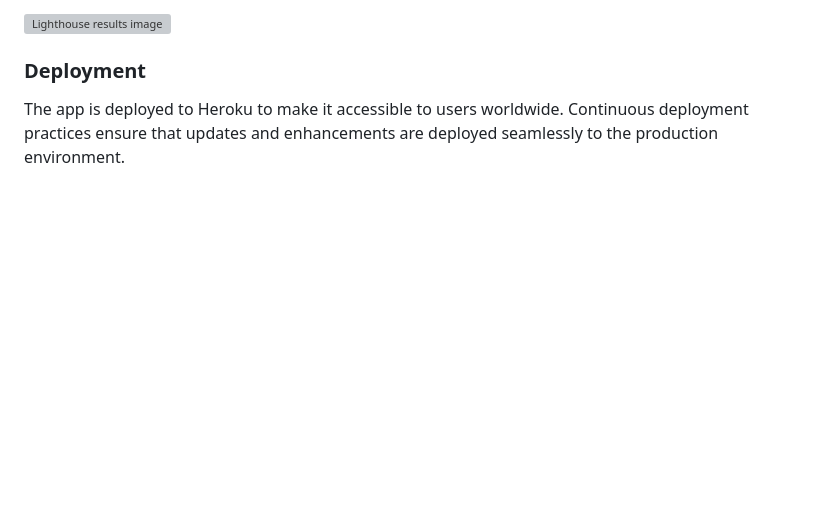
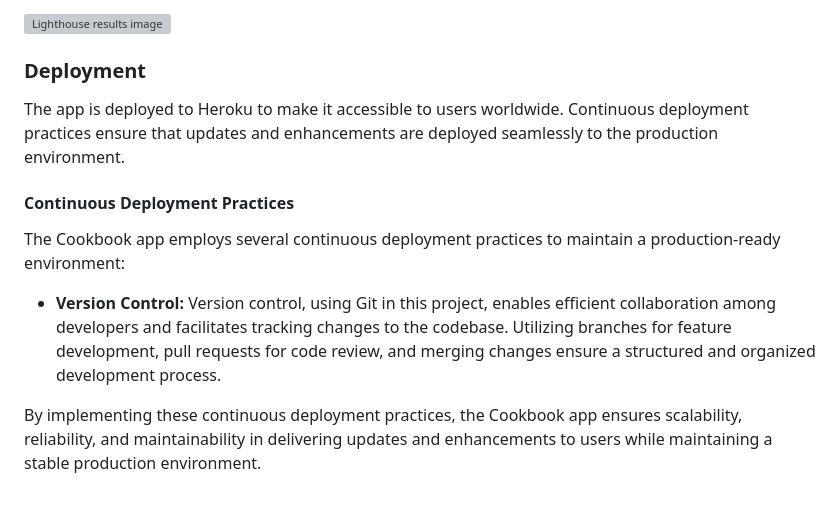
Before and after one commit to KieranCG/Project3-Cookbook, a Markdown page: README.md, the part around the change. GitHub-like rendering; blank space fills up the shorter version; grey boxes are pictures that could not be loaded.

Commit message:
updated readme regarding deployment.

```diff
--- a/README.md
+++ b/README.md
@@ -215,3 +215,11 @@ The website passed the Lighthouse testing.
 ### Deployment
 
 The app is deployed to Heroku to make it accessible to users worldwide. Continuous deployment practices ensure that updates and enhancements are deployed seamlessly to the production environment.
+
+#### Continuous Deployment Practices
+
+The Cookbook app employs several continuous deployment practices to maintain a production-ready environment:
+
+- **Version Control:** Version control, using Git in this project, enables efficient collaboration among developers and facilitates tracking changes to the codebase. Utilizing branches for feature development, pull requests for code review, and merging changes ensure a structured and organized development process.
+
+By implementing these continuous deployment practices, the Cookbook app ensures scalability, reliability, and maintainability in delivering updates and enhancements to users while maintaining a stable production environment.
```
